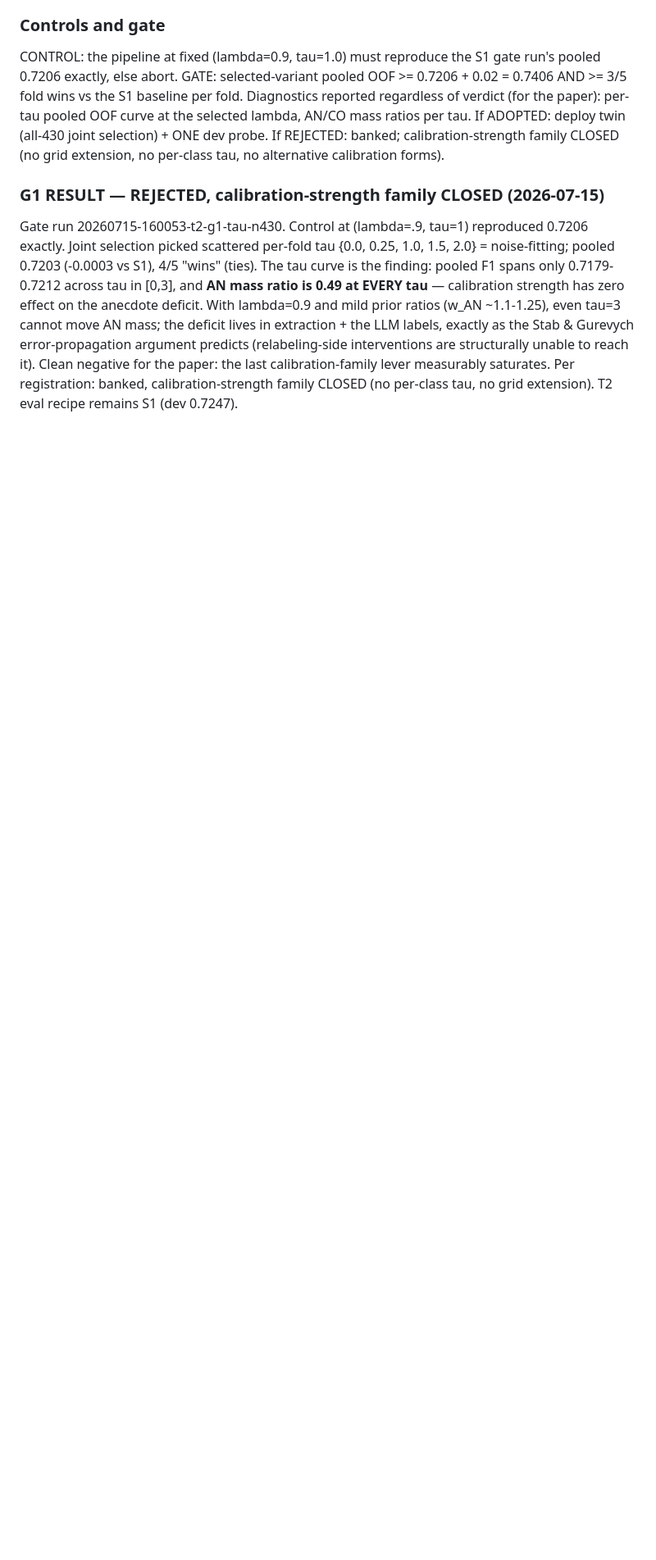
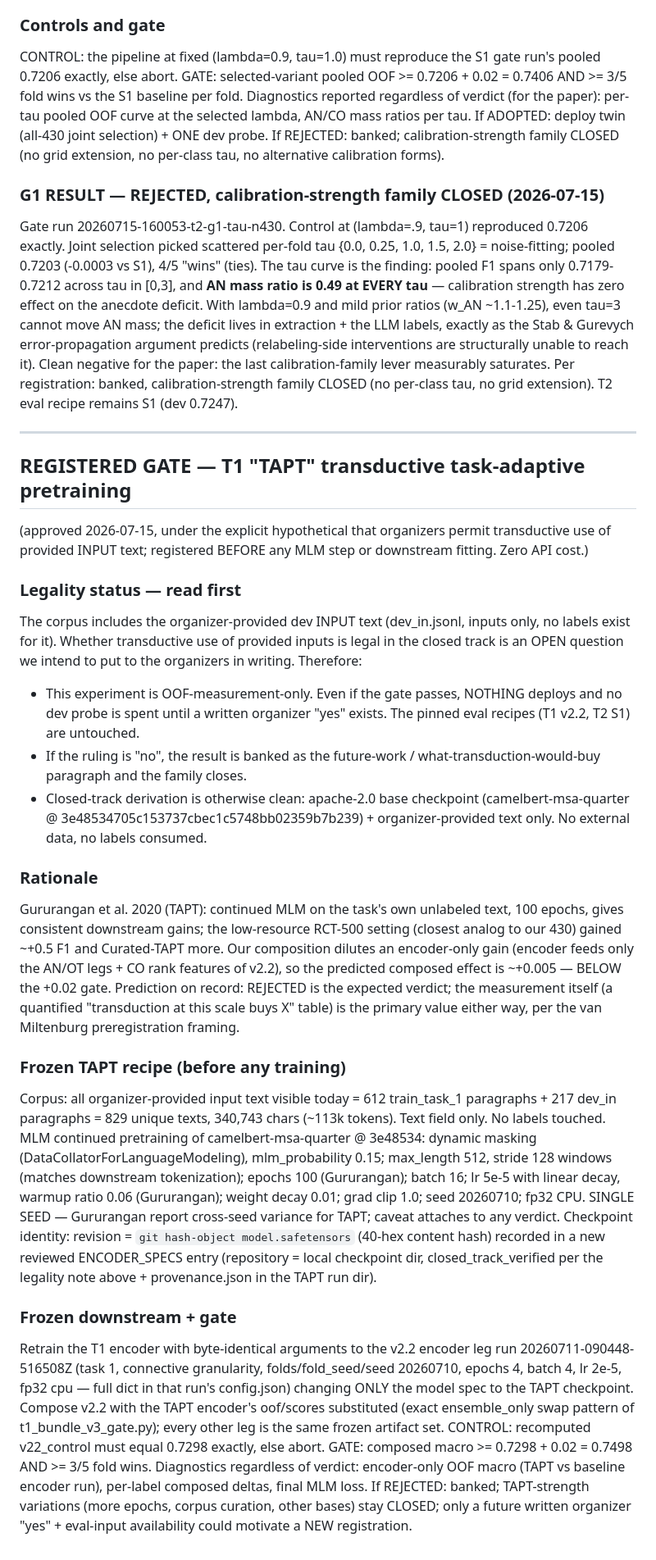
Before and after one commit to Salah-Sal/daleel2026-salahabdo, a Markdown page: shared-task/CREATIVE_HEADROOM_RESEARCH.md, the part around the change. Shown at 82% size. GitHub-like rendering; blank space fills up the shorter version.

Commit message:
Register T1 TAPT gate (transductive MLM on organizer input text) BEFORE any training; OOF-measurement-only pending organizer ruling; gate >= 0.7498 on v2.2 0.7298

```diff
--- a/shared-task/CREATIVE_HEADROOM_RESEARCH.md
+++ b/shared-task/CREATIVE_HEADROOM_RESEARCH.md
@@ -631,3 +631,67 @@ structurally unable to reach it). Clean negative for the paper: the
 last calibration-family lever measurably saturates. Per registration:
 banked, calibration-strength family CLOSED (no per-class tau, no grid
 extension). T2 eval recipe remains S1 (dev 0.7247).
+
+---
+
+## REGISTERED GATE — T1 "TAPT" transductive task-adaptive pretraining
+(approved 2026-07-15, under the explicit hypothetical
+that organizers permit transductive use of provided INPUT text;
+registered BEFORE any MLM step or downstream fitting. Zero API cost.)
+
+### Legality status — read first
+The corpus includes the organizer-provided dev INPUT text (dev_in.jsonl,
+inputs only, no labels exist for it). Whether transductive use of
+provided inputs is legal in the closed track is an OPEN question we
+intend to put to the organizers in writing. Therefore:
+- This experiment is OOF-measurement-only. Even if the gate passes,
+  NOTHING deploys and no dev probe is spent until a written organizer
+  "yes" exists. The pinned eval recipes (T1 v2.2, T2 S1) are untouched.
+- If the ruling is "no", the result is banked as the future-work /
+  what-transduction-would-buy paragraph and the family closes.
+- Closed-track derivation is otherwise clean: apache-2.0 base checkpoint
+  (camelbert-msa-quarter @ 3e48534705c153737cbec1c5748bb02359b7b239) +
+  organizer-provided text only. No external data, no labels consumed.
+
+### Rationale
+Gururangan et al. 2020 (TAPT): continued MLM on the task's own unlabeled
+text, 100 epochs, gives consistent downstream gains; the low-resource
+RCT-500 setting (closest analog to our 430) gained ~+0.5 F1 and
+Curated-TAPT more. Our composition dilutes an encoder-only gain (encoder
+feeds only the AN/OT legs + CO rank features of v2.2), so the predicted
+composed effect is ~+0.005 — BELOW the +0.02 gate. Prediction on record:
+REJECTED is the expected verdict; the measurement itself (a quantified
+"transduction at this scale buys X" table) is the primary value either
+way, per the van Miltenburg preregistration framing.
+
+### Frozen TAPT recipe (before any training)
+Corpus: all organizer-provided input text visible today = 612
+train_task_1 paragraphs + 217 dev_in paragraphs = 829 unique texts,
+340,743 chars (~113k tokens). Text field only. No labels touched.
+MLM continued pretraining of camelbert-msa-quarter @ 3e48534:
+  dynamic masking (DataCollatorForLanguageModeling), mlm_probability
+  0.15; max_length 512, stride 128 windows (matches downstream
+  tokenization); epochs 100 (Gururangan); batch 16; lr 5e-5 with linear
+  decay, warmup ratio 0.06 (Gururangan); weight decay 0.01; grad clip
+  1.0; seed 20260710; fp32 CPU. SINGLE SEED — Gururangan report
+  cross-seed variance for TAPT; caveat attaches to any verdict.
+Checkpoint identity: revision = `git hash-object model.safetensors`
+(40-hex content hash) recorded in a new reviewed ENCODER_SPECS entry
+(repository = local checkpoint dir, closed_track_verified per the
+legality note above + provenance.json in the TAPT run dir).
+
+### Frozen downstream + gate
+Retrain the T1 encoder with byte-identical arguments to the v2.2
+encoder leg run 20260711-090448-516508Z (task 1, connective granularity,
+folds/fold_seed/seed 20260710, epochs 4, batch 4, lr 2e-5, fp32 cpu —
+full dict in that run's config.json) changing ONLY the model spec to
+the TAPT checkpoint. Compose v2.2 with the TAPT encoder's oof/scores
+substituted (exact ensemble_only swap pattern of t1_bundle_v3_gate.py);
+every other leg is the same frozen artifact set.
+CONTROL: recomputed v22_control must equal 0.7298 exactly, else abort.
+GATE: composed macro >= 0.7298 + 0.02 = 0.7498 AND >= 3/5 fold wins.
+Diagnostics regardless of verdict: encoder-only OOF macro (TAPT vs
+baseline encoder run), per-label composed deltas, final MLM loss.
+If REJECTED: banked; TAPT-strength variations (more epochs, corpus
+curation, other bases) stay CLOSED; only a future written organizer
+"yes" + eval-input availability could motivate a NEW registration.
```
